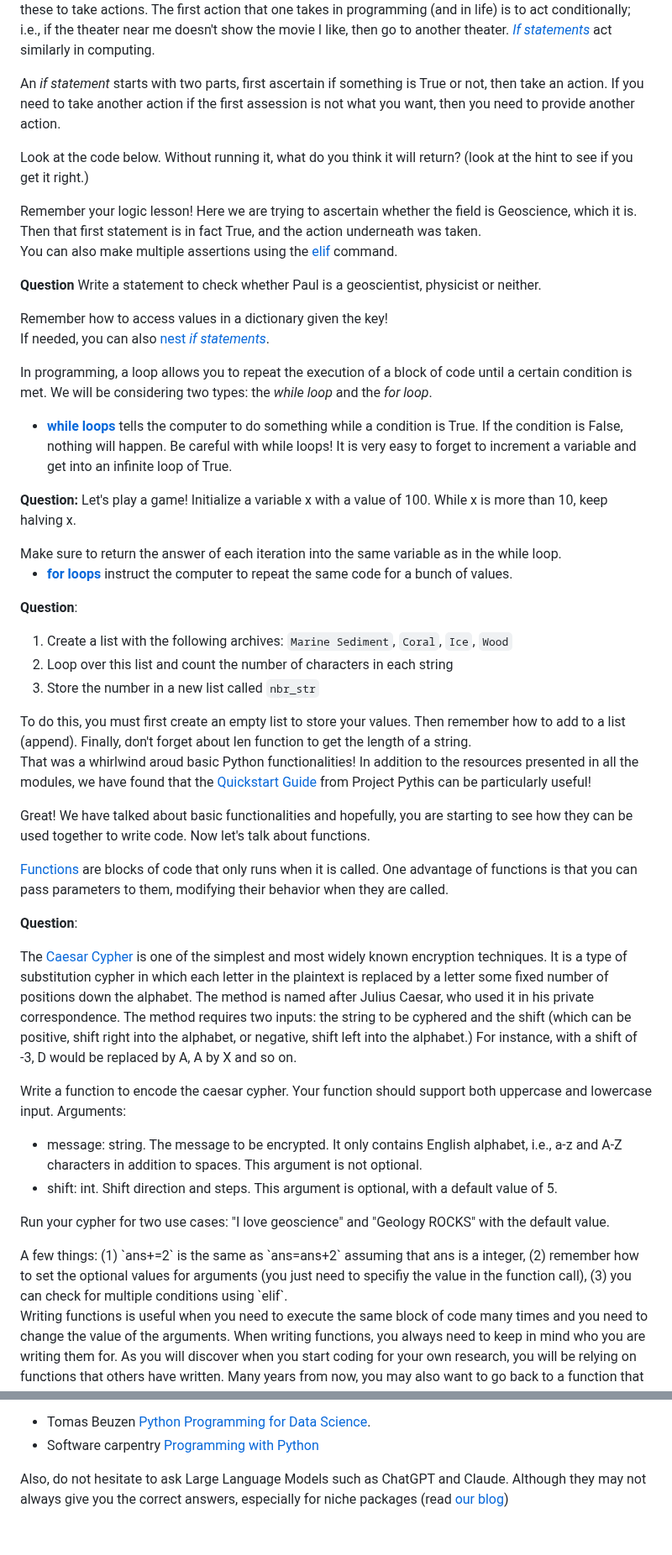
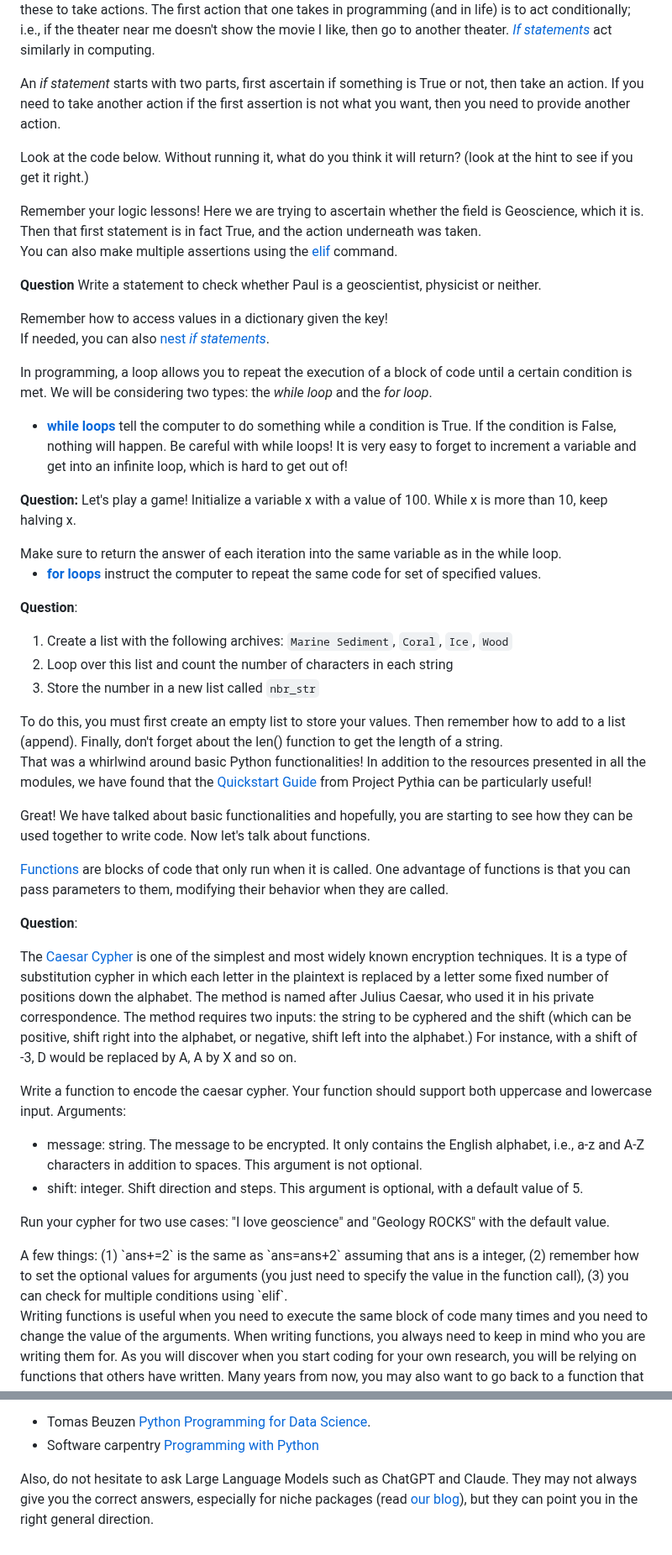
Before and after one commit to LinkedEarth/LeapFROGS, a Markdown page: chapters/module1.md, 2 parts joined by grey strips. Shown at 84% size. Rendered like a GitHub page.

Commit message:
typo fixes

```diff
--- a/chapters/module1.md
+++ b/chapters/module1.md
@@ -226,12 +226,12 @@ You can change the items in a dictionary.
 
 So far we have talked about data types, variables and how to store multiple items. So let's start using these to take actions. The first action that one takes in programming (and in life) is to act conditionally; i.e., if the theater near me doesn't show the movie I like, then go to another theater. *[If statements](https://docs.trinket.io/getting-started-with-python#/conditionals/if-statements)* act similarly in computing.
 
-An *if statement* starts with two parts, first ascertain if something is True or not, then take an action. If you need to take another action if the first assession is not what you want, then you need to provide another action.
+An *if statement* starts with two parts, first ascertain if something is True or not, then take an action. If you need to take another action if the first assertion is not what you want, then you need to provide another action.
 
 Look at the code below. Without running it, what do you think it will return? (look at the hint to see if you get it right.)
 
 <codeblock id="01_10">
-Remember your logic lesson! Here we are trying to ascertain whether the field is Geoscience, which it is. Then that first statement is in fact True, and the action underneath was taken.
+Remember your logic lessons! Here we are trying to ascertain whether the field is Geoscience, which it is. Then that first statement is in fact True, and the action underneath was taken.
 </codeblock>
 
 You can also make multiple assertions using the [elif](https://docs.trinket.io/getting-started-with-python#/conditionals/if-statements#elif) command.
@@ -250,7 +250,7 @@ If needed, you can also [nest *if statements*](https://docs.trinket.io/getting-s
 
 In programming, a loop allows you to repeat the execution of a block of code until a certain condition is met. We will be considering two types: the *while loop* and the *for loop*.
 
-- **[while loops](https://docs.trinket.io/getting-started-with-python#/loops/while-loops)** tells the computer to do something while a condition is True. If the condition is False, nothing will happen. Be careful with while loops! It is very easy to forget to increment a variable and get into an infinite loop of True.
+- **[while loops](https://docs.trinket.io/getting-started-with-python#/loops/while-loops)** tell the computer to do something while a condition is True. If the condition is False, nothing will happen. Be careful with while loops! It is very easy to forget to increment a variable and get into an infinite loop, which is hard to get out of!
 
 **Question:** Let's play a game! Initialize a variable x with a value of 100. While x is more than 10, keep halving x.
 
@@ -258,7 +258,7 @@ In programming, a loop allows you to repeat the execution of a block of code unt
 Make sure to return the answer of each iteration into the same variable as in the while loop.
 </codeblock>
 
-- **[for loops](https://docs.trinket.io/getting-started-with-python#/loops/for-loops)** instruct the computer to repeat the same code for a bunch of values.
+- **[for loops](https://docs.trinket.io/getting-started-with-python#/loops/for-loops)** instruct the computer to repeat the same code for set of specified values.
 
 **Question**:
 1. Create a list with the following archives: `Marine Sediment`, `Coral`, `Ice`, `Wood`
@@ -266,10 +266,10 @@ Make sure to return the answer of each iteration into the same variable as in th
 3. Store the number in a new list called `nbr_str`
 
 <codeblock id="01_13">
-To do this, you must first create an empty list to store your values. Then remember how to add to a list (append). Finally, don't forget about len function to get the length of a string.
+To do this, you must first create an empty list to store your values. Then remember how to add to a list (append). Finally, don't forget about the len() function to get the length of a string.
 </codeblock>
 
-That was a whirlwind aroud basic Python functionalities! In addition to the resources presented in all the modules, we have found that the [Quickstart Guide](https://foundations.projectpythia.org/foundations/quickstart.html) from Project Pythis can be particularly useful!
+That was a whirlwind around basic Python functionalities! In addition to the resources presented in all the modules, we have found that the [Quickstart Guide](https://foundations.projectpythia.org/foundations/quickstart.html) from Project Pythia can be particularly useful!
 
 </exercise>
 
@@ -278,7 +278,7 @@ That was a whirlwind aroud basic Python functionalities! In addition to the reso
 
 Great! We have talked about basic functionalities and hopefully, you are starting to see how they can be used together to write code. Now let's talk about functions.
 
-[Functions](https://www.w3schools.com/python/python_functions.asp) are blocks of code that only runs when it is called. One advantage of functions is that you can pass parameters to them, modifying their behavior when they are called.
+[Functions](https://www.w3schools.com/python/python_functions.asp) are blocks of code that only run when it is called. One advantage of functions is that you can pass parameters to them, modifying their behavior when they are called.
 
 **Question**:
 
@@ -286,13 +286,13 @@ The [Caesar Cypher](https://en.wikipedia.org/wiki/Caesar_cipher) is one of the s
 
 Write a function to encode the caesar cypher. Your function should support both uppercase and lowercase input.
 Arguments:
-- message: string. The message to be encrypted. It only contains English alphabet, i.e., a-z and A-Z characters in addition to spaces. This argument is not optional.
-- shift: int. Shift direction and steps. This argument is optional, with a default value of 5.
+- message: string. The message to be encrypted. It only contains the English alphabet, i.e., a-z and A-Z characters in addition to spaces. This argument is not optional.
+- shift: integer. Shift direction and steps. This argument is optional, with a default value of 5.
 
 Run your cypher for two use cases: "I love geoscience" and "Geology ROCKS" with the default value.
 
 <codeblock id="01_14">
-A few things: (1) `ans+=2` is the same as `ans=ans+2` assuming that ans is a integer, (2) remember how to set the optional values for arguments (you just need to specifiy the value in the function call), (3) you can check for multiple conditions using `elif`.
+A few things: (1) `ans+=2` is the same as `ans=ans+2` assuming that ans is a integer, (2) remember how to set the optional values for arguments (you just need to specify the value in the function call), (3) you can check for multiple conditions using `elif`.
 </codeblock>
 
 Writing functions is useful when you need to execute the same block of code many times and you need to change the value of the arguments. When writing functions, you always need to keep in mind who you are writing them for. As you will discover when you start coding for your own research, you will be relying on functions that others have written. Many years from now, you may also want to go back to a function that you have written while a graduate student. So there are a few rules to keep in mind that will help everyone reuse your work:
@@ -332,6 +332,6 @@ Here are additional resources to learn Python. Bookmark them! They may come hand
 - Tomas Beuzen [Python Programming for Data Science](https://www.tomasbeuzen.com/python-programming-for-data-science/README.html).
 - Software carpentry [Programming with Python](https://swcarpentry.github.io/python-novice-inflammation/)
 
-Also, do not hesitate to ask Large Language Models such as ChatGPT and Claude. Although they may not always give you the correct answers, especially for niche packages (read [our blog](https://medium.com/cyberpaleo/pyleoclim-and-chatgpt-f8f1de167044))
+Also, do not hesitate to ask Large Language Models such as ChatGPT and Claude. They may not always give you the correct answers, especially for niche packages (read [our blog](https://medium.com/cyberpaleo/pyleoclim-and-chatgpt-f8f1de167044)), but they can point you in the right general direction.
 
 </exercise>
```
Also changed, not shown: other parts of chapters/module1.md (+3 -3 lines).
